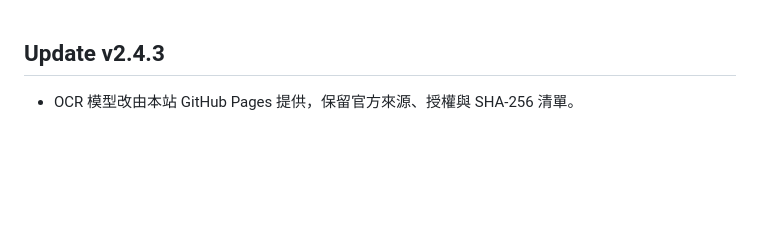
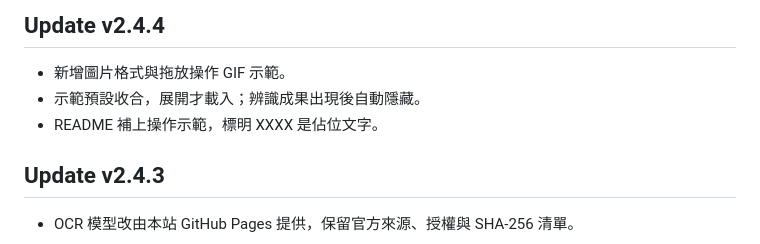
Before and after one commit to dx90c/ff14-glamour-ai, a Markdown page: CHANGELOG.md, the part around the change. Drawn GitHub-style; blank space fills up the shorter version.

Commit message:
Update v2.4.4
- 新增圖片格式與拖放操作 GIF 示範。

- 示範預設收合，展開才載入，辨識成果出現後自動隱藏。

- README 補上操作示範，整理重複連結與授權說明。

```diff
--- a/CHANGELOG.md
+++ b/CHANGELOG.md
@@ -1,3 +1,9 @@
+## Update v2.4.4
+
+- 新增圖片格式與拖放操作 GIF 示範。
+- 示範預設收合，展開才載入；辨識成果出現後自動隱藏。
+- README 補上操作示範，標明 XXXX 是佔位文字。
+
 ## Update v2.4.3
 
 - OCR 模型改由本站 GitHub Pages 提供，保留官方來源、授權與 SHA-256 清單。
```
Also changed, not shown: README.md (+11 -4 lines), assets/outfit-upload-demo.gif (added), 2 other files.
